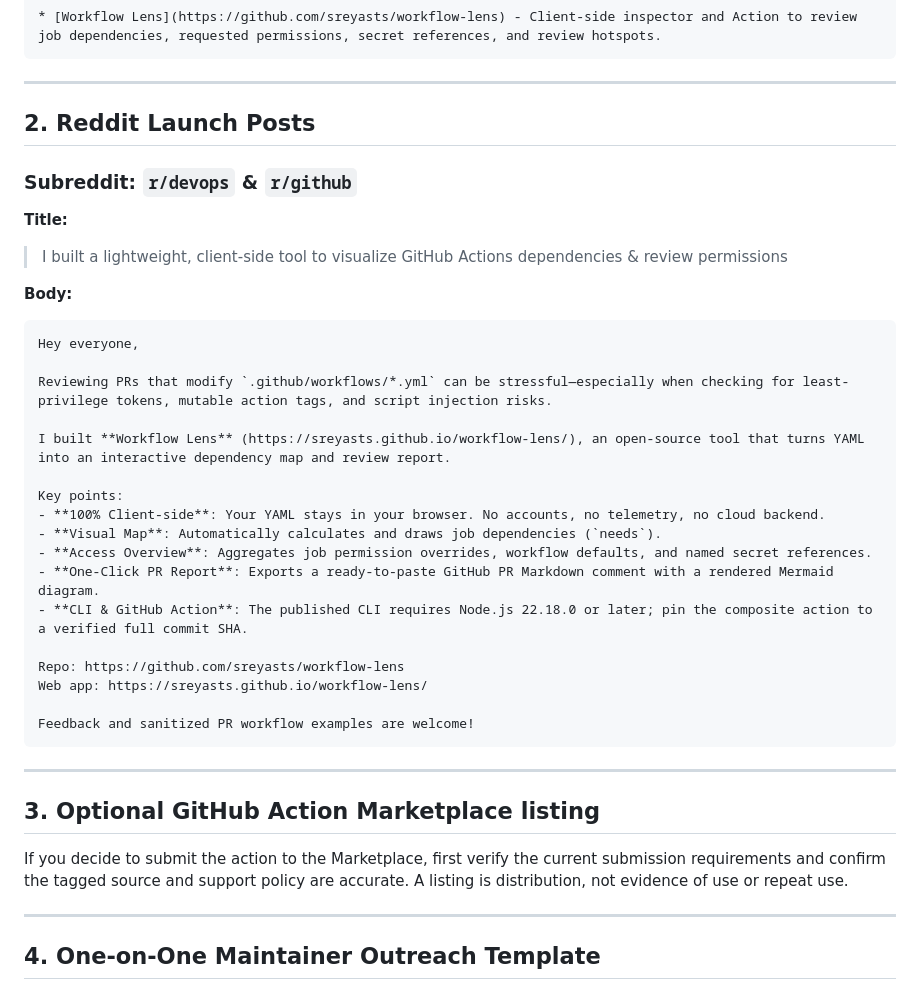
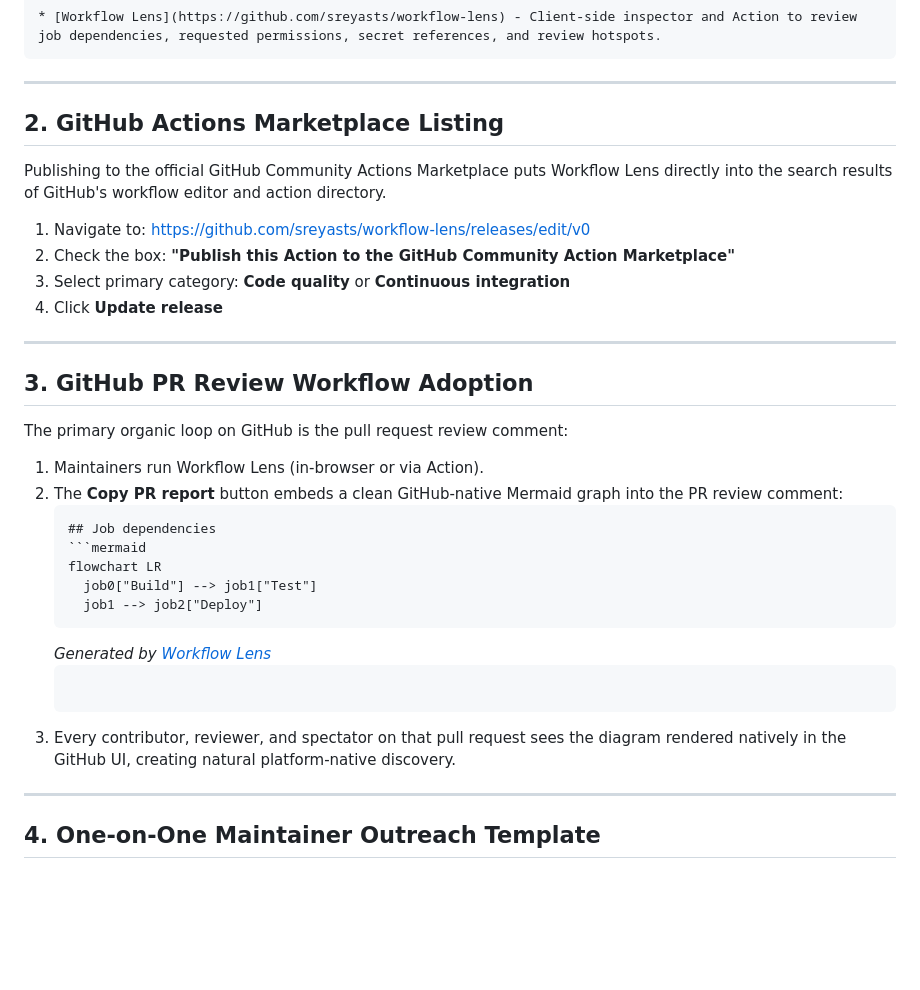
Before and after one commit to sreyasts/workflow-lens, a Markdown page: docs/GROWTH_PLAYBOOK.md, the part around the change. GitHub-like rendering; blank space fills up the shorter version.

Commit message:
docs: streamline growth playbook to 100% GitHub-native distribution

````diff
--- a/docs/GROWTH_PLAYBOOK.md
+++ b/docs/GROWTH_PLAYBOOK.md
@@ -18,39 +18,33 @@ Submit a pull request to [sdras/awesome-actions](https://github.com/sdras/awesom
 
 ---
 
-## 2. Reddit Launch Posts
+## 2. GitHub Actions Marketplace Listing
 
-### Subreddit: `r/devops` & `r/github`
+Publishing to the official GitHub Community Actions Marketplace puts Workflow Lens directly into the search results of GitHub's workflow editor and action directory.
 
-**Title:**
-> I built a lightweight, client-side tool to visualize GitHub Actions dependencies & review permissions
-
-**Body:**
-```text
-Hey everyone,
-
-Reviewing PRs that modify `.github/workflows/*.yml` can be stressful—especially when checking for least-privilege tokens, mutable action tags, and script injection risks.
-
-I built **Workflow Lens** (https://sreyasts.github.io/workflow-lens/), an open-source tool that turns YAML into an interactive dependency map and review report.
-
-Key points:
-- **100% Client-side**: Your YAML stays in your browser. No accounts, no telemetry, no cloud backend.
-- **Visual Map**: Automatically calculates and draws job dependencies (`needs`).
-- **Access Overview**: Aggregates job permission overrides, workflow defaults, and named secret references.
-- **One-Click PR Report**: Exports a ready-to-paste GitHub PR Markdown comment with a rendered Mermaid diagram.
-- **CLI & GitHub Action**: The published CLI requires Node.js 22.18.0 or later; pin the composite action to a verified full commit SHA.
-
-Repo: https://github.com/sreyasts/workflow-lens
-Web app: https://sreyasts.github.io/workflow-lens/
-
-Feedback and sanitized PR workflow examples are welcome!
-```
+1. Navigate to: [https://github.com/sreyasts/workflow-lens/releases/edit/v0](https://github.com/sreyasts/workflow-lens/releases/edit/v0)
+2. Check the box: **"Publish this Action to the GitHub Community Action Marketplace"**
+3. Select primary category: **Code quality** or **Continuous integration**
+4. Click **Update release**
 
 ---
 
-## 3. Optional GitHub Action Marketplace listing
+## 3. GitHub PR Review Workflow Adoption
 
-If you decide to submit the action to the Marketplace, first verify the current submission requirements and confirm the tagged source and support policy are accurate. A listing is distribution, not evidence of use or repeat use.
+The primary organic loop on GitHub is the pull request review comment:
+
+1. Maintainers run Workflow Lens (in-browser or via Action).
+2. The **Copy PR report** button embeds a clean GitHub-native Mermaid graph into the PR review comment:
+   ```markdown
+   ## Job dependencies
+   ```mermaid
+   flowchart LR
+     job0["Build"] --> job1["Test"]
+     job1 --> job2["Deploy"]
+   ```
+   *Generated by [Workflow Lens](https://sreyasts.github.io/workflow-lens/)*
+   ```
+3. Every contributor, reviewer, and spectator on that pull request sees the diagram rendered natively in the GitHub UI, creating natural platform-native discovery.
 
 ---
 
````
